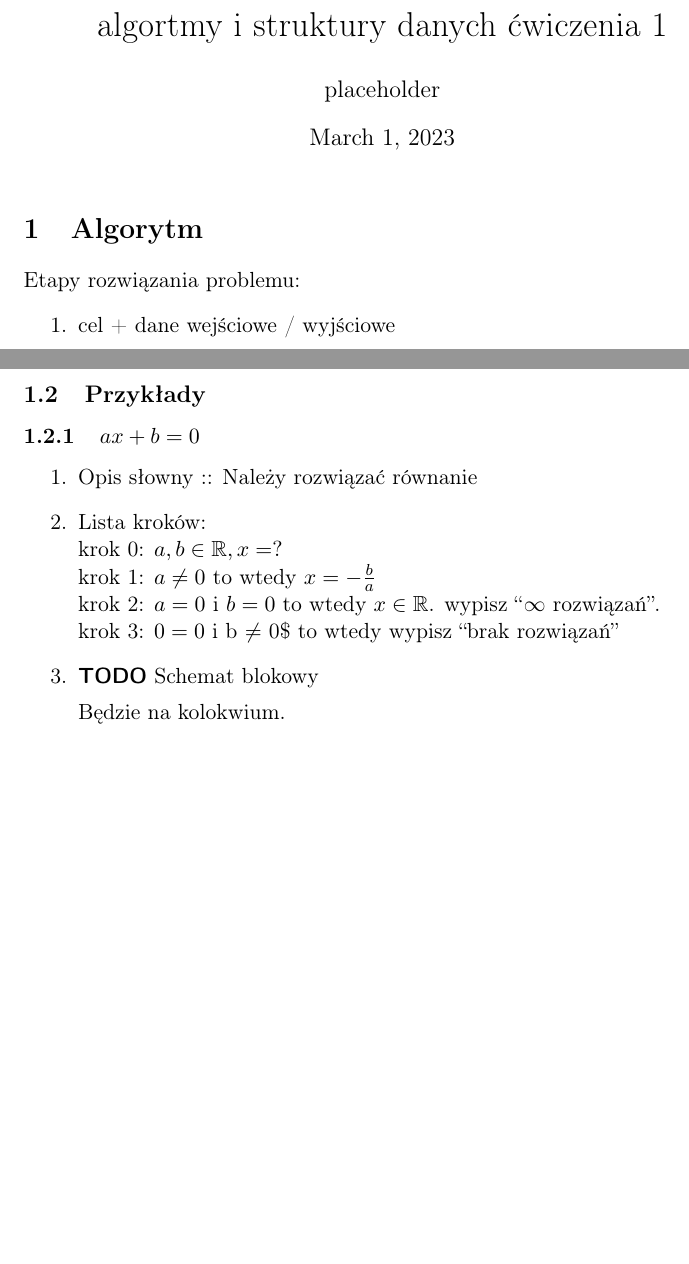
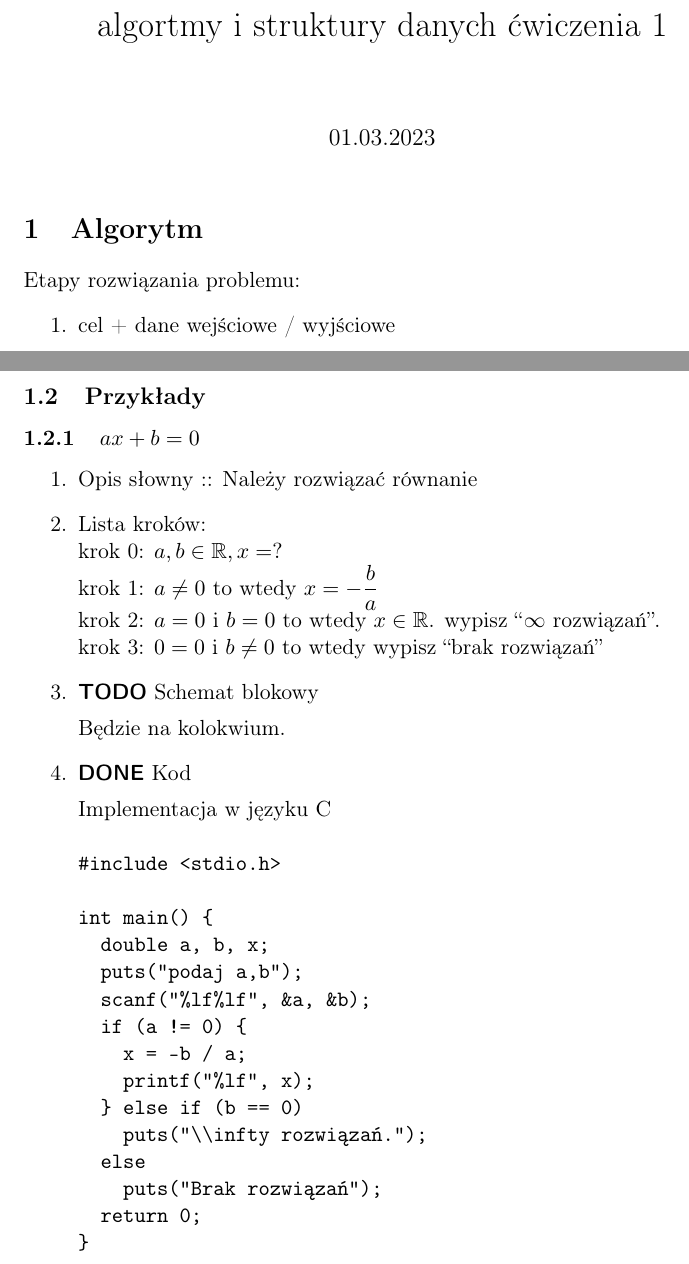
Before and after one commit to rafal11ck/notatki-PSK, a LaTeX document (semestr2/algorytmy i struktury danych/cwiczenia/cw01/cw1.tex): two parts of pages 1 and 2 of 2, joined at a grey line, cut so that both start at the same text, the shorter picture padded with empty space. Compiled offline with pdfLaTeX.

Commit message:
fix typos struktry danych

```diff
--- a/semestr2/algorytmy i struktury danych/cwiczenia/cw01/cw1.tex
+++ b/semestr2/algorytmy i struktury danych/cwiczenia/cw01/cw1.tex
@@ -12,11 +12,10 @@
 \usepackage{amssymb}
 \usepackage{capt-of}
 \usepackage{hyperref}
-\author{placeholder}
-\date{\today}
+\date{01.03.2023}
 \title{algortmy i struktury danych ćwiczenia 1}
 \hypersetup{
- pdfauthor={placeholder},
+ pdfauthor={},
  pdftitle={algortmy i struktury danych ćwiczenia 1},
  pdfkeywords={},
  pdfsubject={},
@@ -26,7 +25,7 @@
 
 \maketitle
 \section{Algorytm}
-\label{sec:org84e7213}
+\label{sec:org09d73af}
 Etapy rozwiązania problemu:
 \begin{enumerate}
 \item cel + dane wejściowe / wyjściowe
@@ -51,10 +50,10 @@ Etapy rozwiązania problemu:
 \item Efektywny
 \end{itemize}
 \subsection{Przykłady}
-\label{sec:org1a3c667}
+\label{sec:org33de3d8}
 \subsubsection{\(ax+b=0\)}
-\label{sec:org75b39d2}
+\label{sec:org375e2e1}
 \begin{enumerate}
 \item Opis słowny :: Należy rozwiązać równanie
-\label{sec:org49e93ff}
+\label{sec:org2aa661d}
 \item Lista kroków:
@@ -62,14 +61,35 @@ Etapy rozwiązania problemu:
 \\[0pt]
 krok 0: \(a,b \in \mathbb{R}, x = ?\)
 \\[0pt]
-krok 1: \(a \ne 0\) to wtedy \(x = - \frac{b}{a}\)
+krok 1: \(a \ne 0\) to wtedy \(x = - \displaystyle\frac{b}{a}\)
 \\[0pt]
 krok 2: \(a = 0\) i \(b = 0\) to wtedy \(x \in \mathbb{R}\). wypisz ``\(\infty\) rozwiązań''.
 \\[0pt]
-krok 3: \(0 = 0\) i b \(\ne\) 0\$ to wtedy wypisz ``brak rozwiązań''
+krok 3: \(0 = 0\) i \(b \ne 0\) to wtedy wypisz ``brak rozwiązań''
 \item {\bfseries\sffamily TODO} Schemat blokowy
-\label{sec:orgd95eab2}
+\label{sec:org8400a61}
 
 Będzie na kolokwium.
+\item {\bfseries\sffamily DONE} Kod
+\label{sec:org98d4d91}
+
+Implementacja w języku C
+\begin{verbatim}
+#include <stdio.h>
+
+int main() {
+  double a, b, x;
+  puts("podaj a,b");
+  scanf("%lf%lf", &a, &b);
+  if (a != 0) {
+    x = -b / a;
+    printf("%lf", x);
+  } else if (b == 0)
+    puts("\\infty rozwiązań.");
+  else
+    puts("Brak rozwiązań");
+  return 0;
+}
+\end{verbatim}
 \end{enumerate}
 \end{document}
```
Also changed, not shown: semestr2/algorytmy i struktury danych/cwiczenia/cw01/cw1.pdf, semestr2/algorytmy i struktury danych/cwiczenia/cw01/cw1.tex (6 more changed lines), 1 other file.
